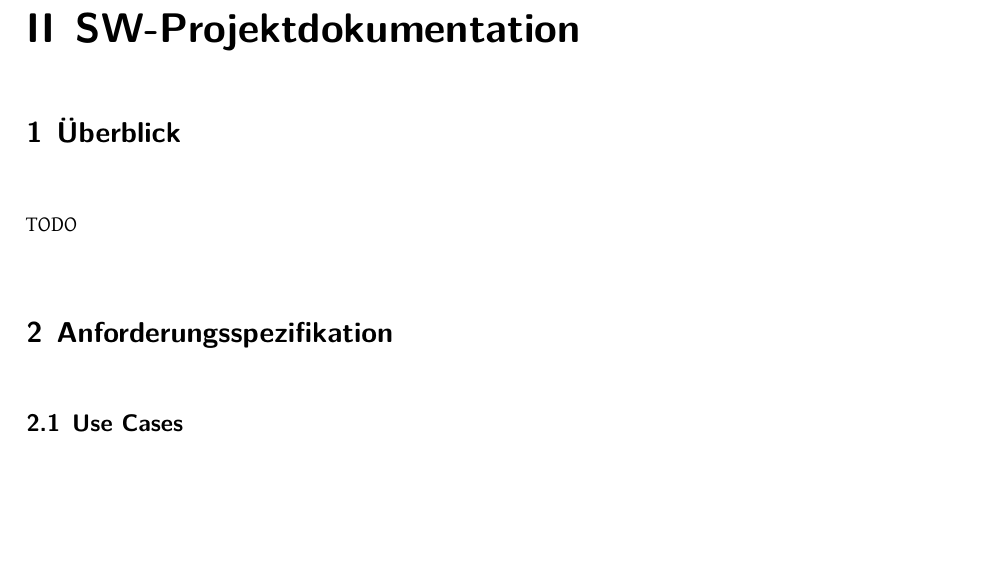
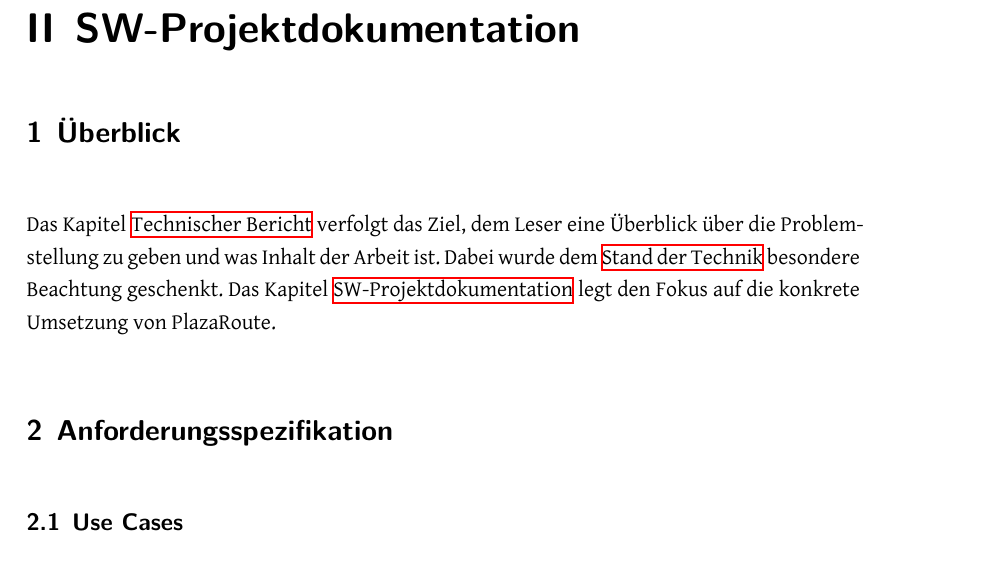
Before and after one commit to PlazaNav/PlazaNav-doc, a LaTeX thesis (index.tex, which reads projectdoc/ueberblick.tex): part of page 28 of 52, cut so that both start at the same text, the shorter picture padded with empty space. Compiled offline with XeLaTeX.

Commit message:
add overview chapter

```diff
--- a/projectdoc/ueberblick.tex
+++ b/projectdoc/ueberblick.tex
@@ -1,6 +1,3 @@
-
 \section{Überblick}
 \label{sec:Überblick}
-% Zweck und Inhalt dieses Kapitels
-
-TODO
+Das Kapitel \nameref{chap:Technischer Bericht} verfolgt das Ziel, dem Leser eine Überblick über die Problemstellung zu geben und was Inhalt der Arbeit ist. Dabei wurde dem \nameref{sec:Stand der Technik} besondere Beachtung geschenkt. Das Kapitel \nameref{chap:SW-Projektdokumentation} legt den Fokus auf die konkrete Umsetzung von PlazaRoute.
```
